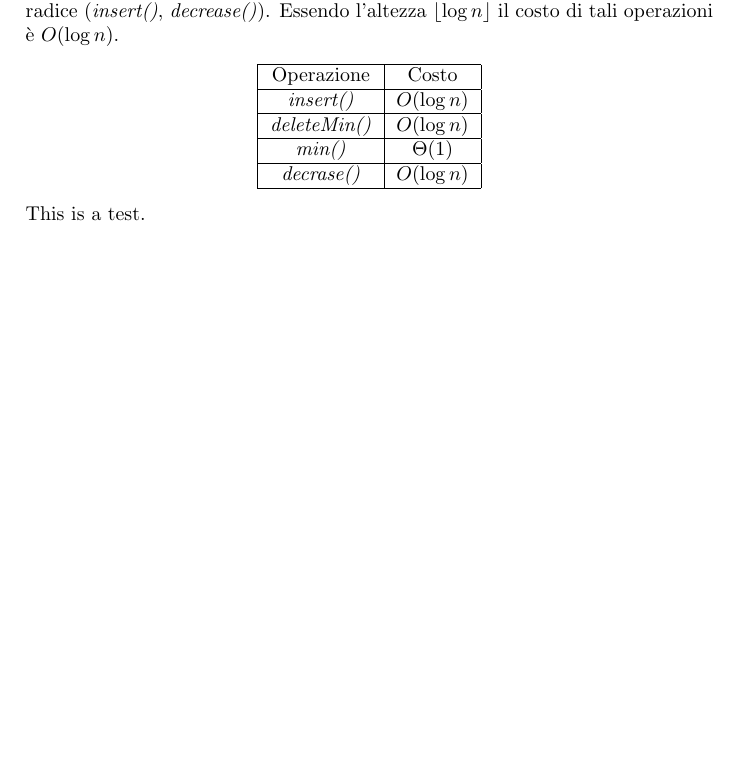
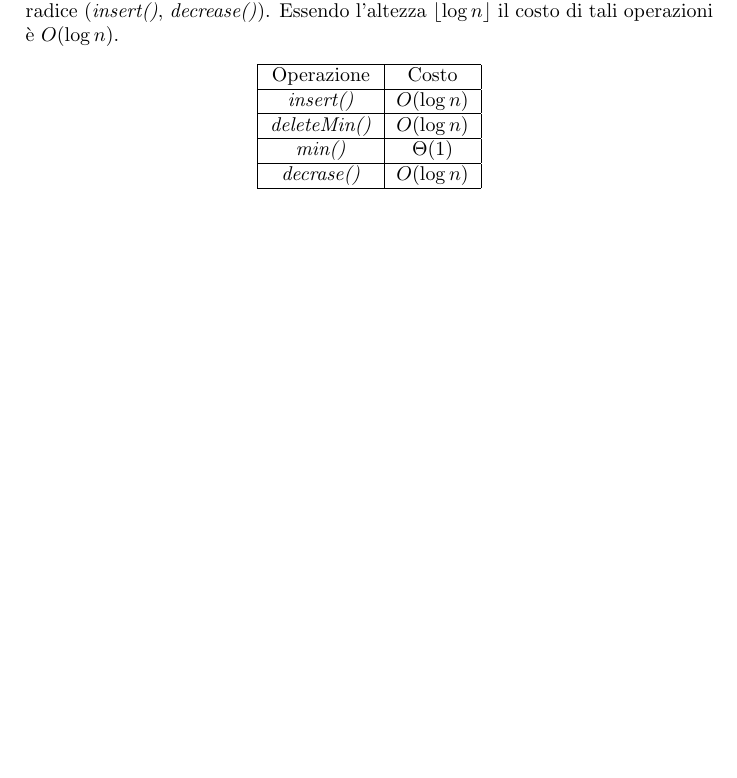
Before and after one commit to giacThePhantom/AlgoritmiStruttureDati, a LaTeX thesis (Principal.tex): part of page 85 of 85, cut so that both start at the same text, the shorter picture padded with empty space. Compiled offline with pdfLaTeX.

Commit message:
Restored

```diff
--- a/Principal.tex
+++ b/Principal.tex
@@ -16,5 +16,4 @@
 \input{07_InsiemiDizionari}
 \input{08_Grafi}
 \input{09_StruttureDatiSpeciali}
-This is a test.
 \end{document}
```
